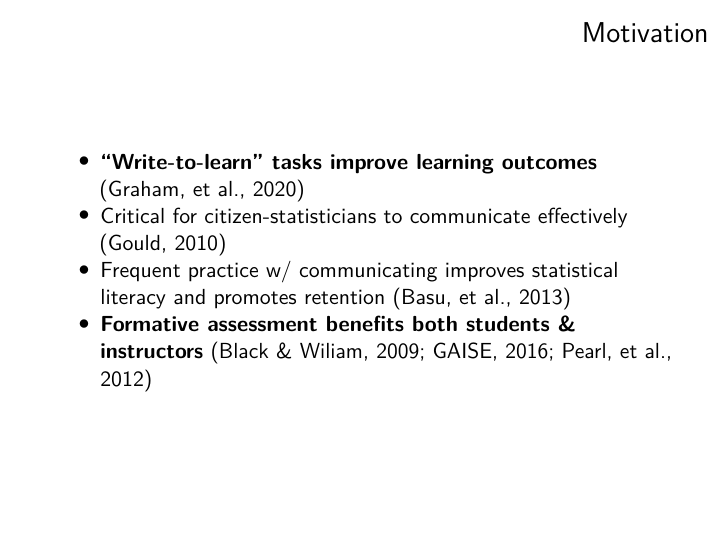
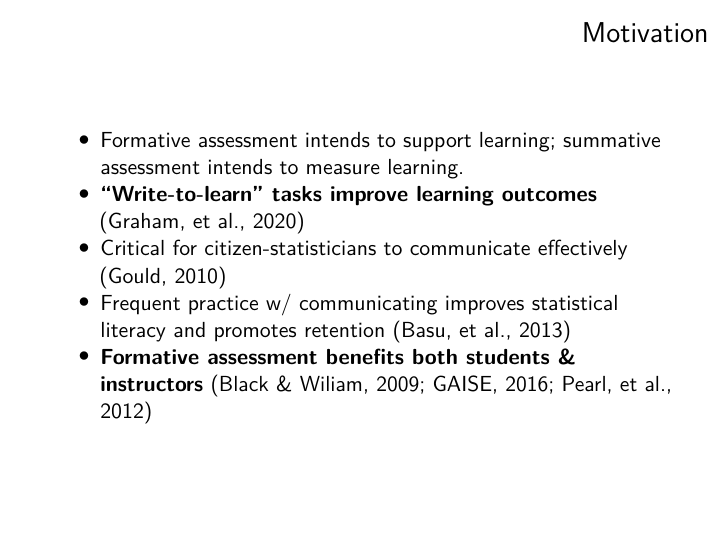
Before and after one commit to mdbeckmanTemp/2025-NZSA-Otago, an R Markdown document (docsNLP/202504-scalable-formative-assessment.Rmd): page 4 of 61. Rendered offline with R 4.5, knitr and Pandoc, then LaTeX, with nearby package versions.

Commit message:
add note defining formative assessment

```diff
--- a/docsNLP/202504-scalable-formative-assessment.Rmd
+++ b/docsNLP/202504-scalable-formative-assessment.Rmd
@@ -50,6 +50,7 @@ knitr::include_graphics(c("OddForm.png","EvenForm.png"))
 
 # Motivation
 
+- Formative assessment intends to support learning; summative assessment intends to measure learning.
 - **"Write-to-learn" tasks improve learning outcomes** (Graham, et al., 2020)
 - Critical for citizen-statisticians to communicate effectively (Gould, 2010)
 - Frequent practice w/ communicating improves statistical literacy and promotes retention (Basu, et al., 2013)
```
